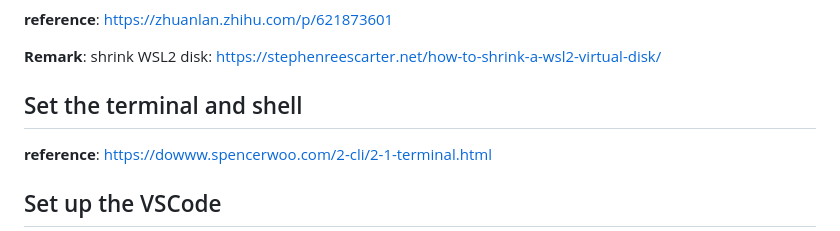
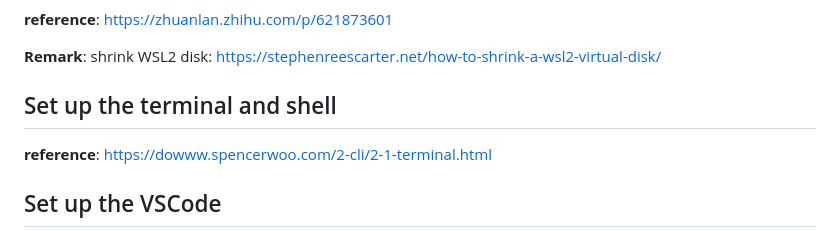
Before and after one commit to R-graveolens/notes, a Markdown page: WSLGuide.md, the part around the change. GitHub-like rendering.

Commit message:
finished first version of Guide

```diff
--- a/WSLGuide.md
+++ b/WSLGuide.md
@@ -9,7 +9,7 @@ Move the virtual disk to D:/ disk:
 
 **Remark**: shrink WSL2 disk: https://stephenreescarter.net/how-to-shrink-a-wsl2-virtual-disk/
 
-## Set the terminal and shell
+## Set up the terminal and shell
 
 **reference**: https://dowww.spencerwoo.com/2-cli/2-1-terminal.html
 
```
